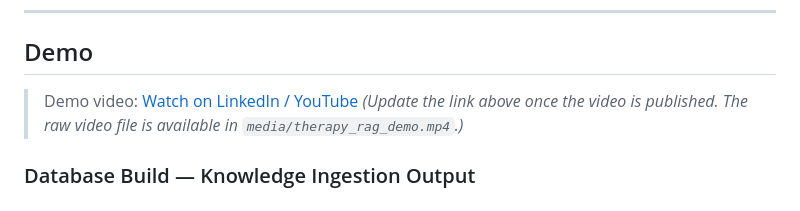
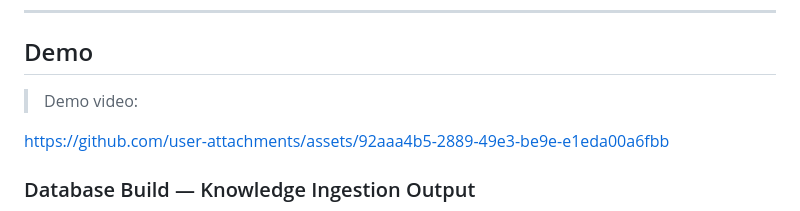
Before and after one commit to Lakshyalive/C.A.L.M, a Markdown page: README.md, the part around the change. GitHub-like rendering.

```diff
--- a/README.md
+++ b/README.md
@@ -8,8 +8,12 @@ No API keys are required. No data leaves the machine at runtime.
 
 ## Demo
 
-> Demo video: [Watch on LinkedIn / YouTube](#)
-> *(Update the link above once the video is published. The raw video file is available in `media/therapy_rag_demo.mp4`.)*
+> Demo video:
+
+
+https://github.com/user-attachments/assets/92aaa4b5-2889-49e3-be9e-e1eda00a6fbb
+
+
 
 ### Database Build — Knowledge Ingestion Output
 
```
